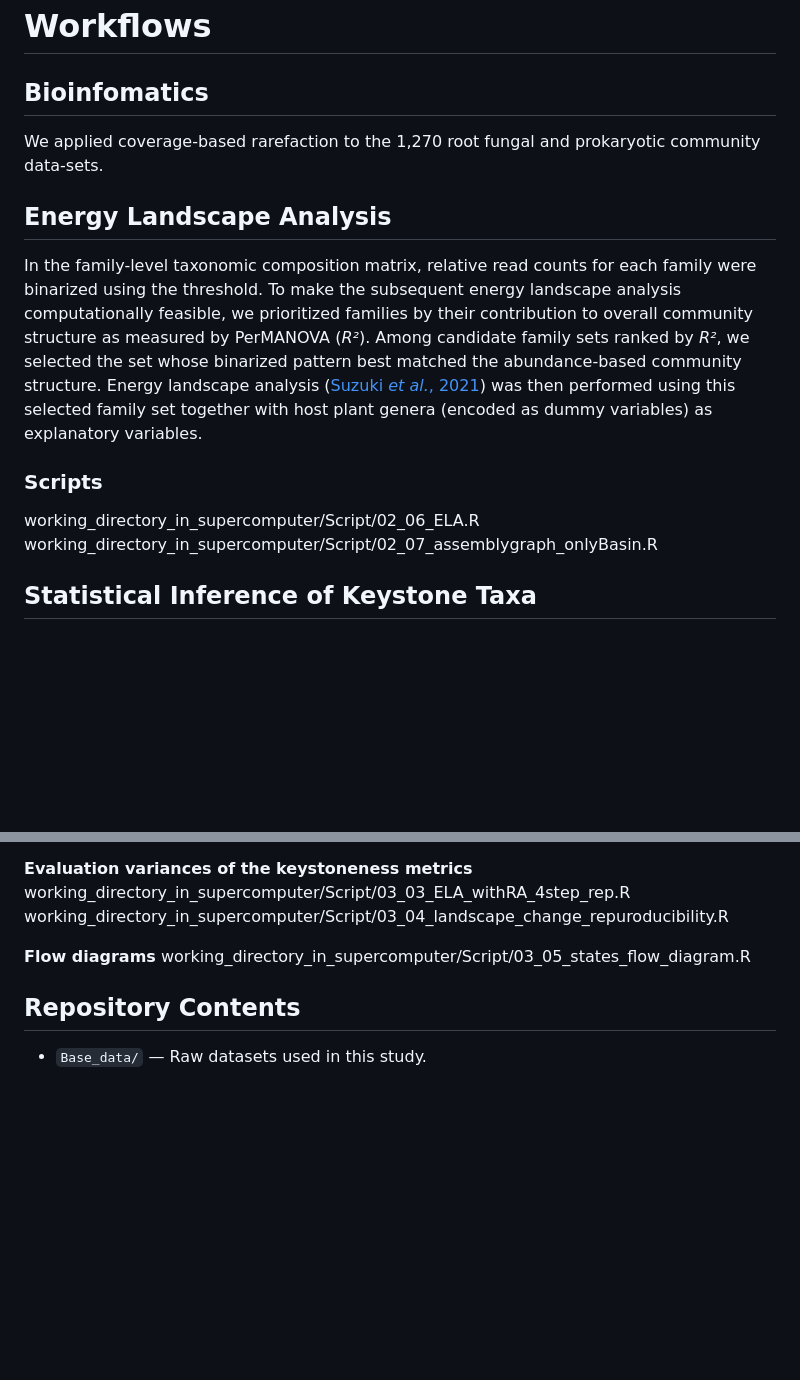
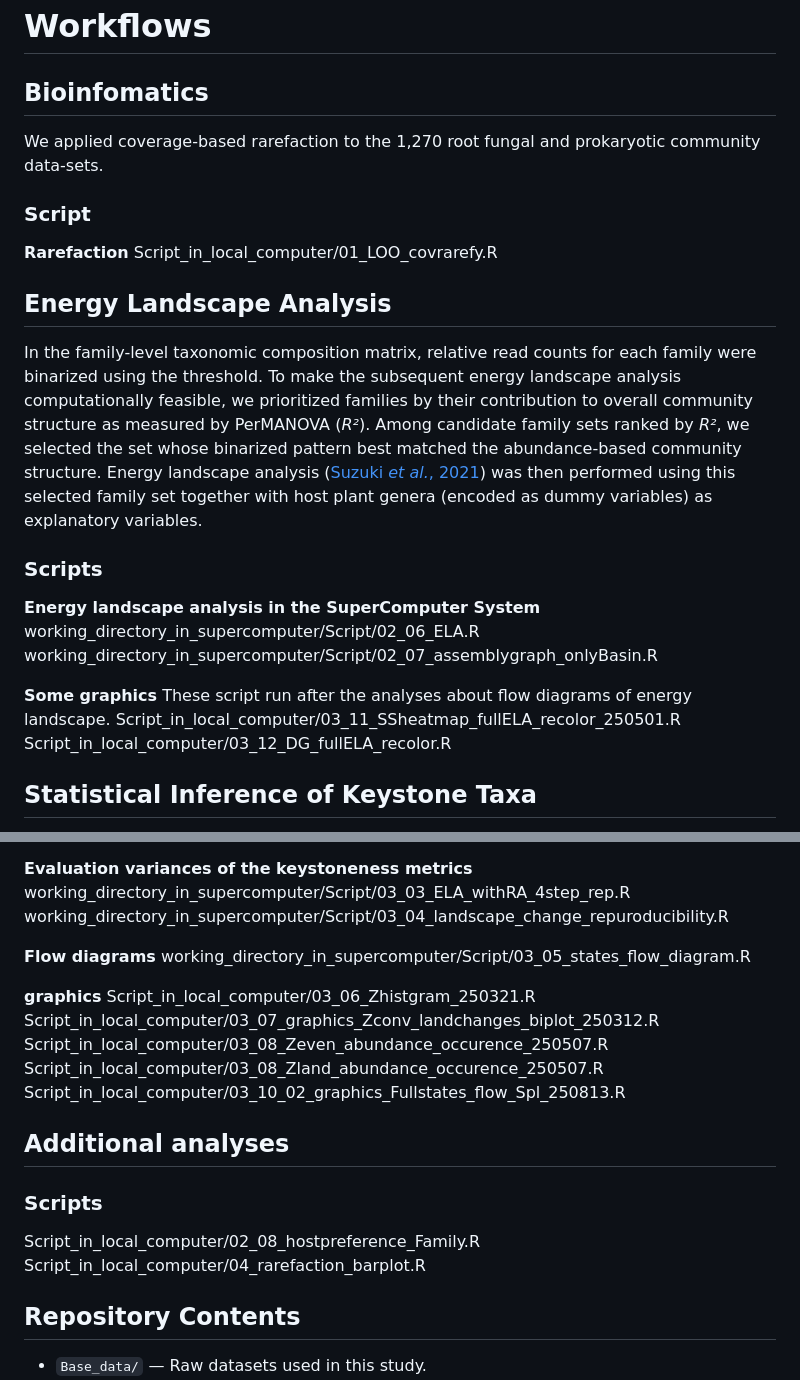
Before and after one commit to ngchngch/Assembly_landscape_of_the_forest_root_microbiome, a Markdown page: README.md, 2 parts joined by grey strips. Rendered like a GitHub page; blank space fills up the shorter version.

```diff
--- a/README.md
+++ b/README.md
@@ -6,13 +6,21 @@
 
 We applied coverage-based rarefaction to the 1,270 root fungal and prokaryotic community data-sets.
 
+### Script
+**Rarefaction**
+Script_in_local_computer/01_LOO_covrarefy.R
 ## Energy Landscape Analysis
 
  In the family-level taxonomic composition matrix, relative read counts for each family were binarized using the threshold. To make the subsequent energy landscape analysis computationally feasible, we prioritized families by their contribution to overall community structure as measured by PerMANOVA (*R²*). Among candidate family sets ranked by *R²*, we selected the set whose binarized pattern best matched the abundance-based community structure. Energy landscape analysis ([Suzuki *et al.*, 2021](https://doi.org/10.1002/ecm.1469)) was then performed using this selected family set together with host plant genera (encoded as dummy variables) as explanatory variables.
 
 ### Scripts
+**Energy landscape analysis in the SuperComputer System**
 working_directory_in_supercomputer/Script/02_06_ELA.R
 working_directory_in_supercomputer/Script/02_07_assemblygraph_onlyBasin.R
+
+**Some graphics**
+These script run after the analyses about flow diagrams of energy landscape.
+Script_in_local_computer/03_11_SSheatmap_fullELA_recolor_250501.R Script_in_local_computer/03_12_DG_fullELA_recolor.R
 
 ## Statistical Inference of Keystone Taxa
 
@@ -40,6 +48,15 @@ working_directory_in_supercomputer/Script/03_04_landscape_change_repuroducibilit
 **Flow diagrams**
 working_directory_in_supercomputer/Script/03_05_states_flow_diagram.R
 
+**graphics**
+Script_in_local_computer/03_06_Zhistgram_250321.R Script_in_local_computer/03_07_graphics_Zconv_landchanges_biplot_250312.R Script_in_local_computer/03_08_Zeven_abundance_occurence_250507.R Script_in_local_computer/03_08_Zland_abundance_occurence_250507.R Script_in_local_computer/03_10_02_graphics_Fullstates_flow_Spl_250813.R
+
+
+## Additional analyses
+### Scripts
+Script_in_local_computer/02_08_hostpreference_Family.R
+Script_in_local_computer/04_rarefaction_barplot.R
+
 ## Repository Contents
 
 
```
